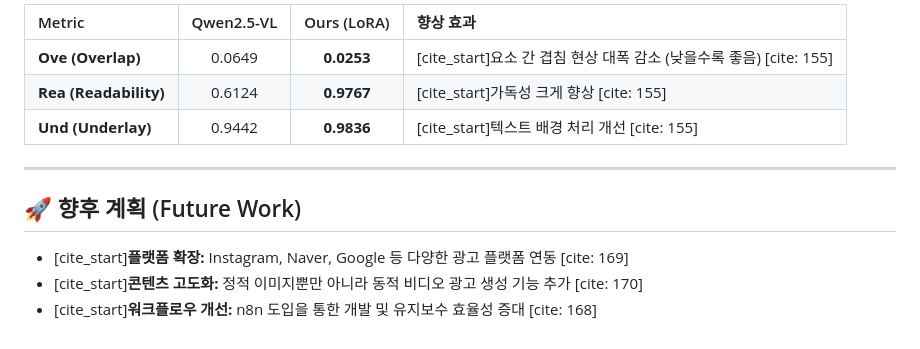
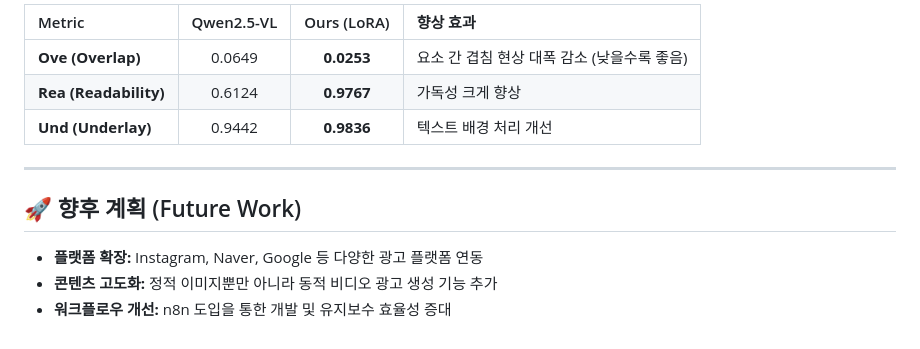
Before and after one commit to henry726726/vlmproject, a Markdown page: README.md, the part around the change printed below. Drawn GitHub-style.

```diff
--- a/README.md
+++ b/README.md
@@ -77,14 +77,14 @@
 
-| Metric                | Qwen2.5-VL | Ours (LoRA) | 향상 효과                                                           |
-| :-------------------- | :--------: | :---------: | :------------------------------------------------------------------ |
-| **Ove (Overlap)**     |   0.0649   | **0.0253**  | [cite_start]요소 간 겹침 현상 대폭 감소 (낮을수록 좋음) [cite: 155] |
-| **Rea (Readability)** |   0.6124   | **0.9767**  | [cite_start]가독성 크게 향상 [cite: 155]                            |
-| **Und (Underlay)**    |   0.9442   | **0.9836**  | [cite_start]텍스트 배경 처리 개선 [cite: 155]                       |
+| Metric                | Qwen2.5-VL | Ours (LoRA) | 향상 효과                                   |
+| :-------------------- | :--------: | :---------: | :------------------------------------------ |
+| **Ove (Overlap)**     |   0.0649   | **0.0253**  | 요소 간 겹침 현상 대폭 감소 (낮을수록 좋음) |
+| **Rea (Readability)** |   0.6124   | **0.9767**  | 가독성 크게 향상                            |
+| **Und (Underlay)**    |   0.9442   | **0.9836**  | 텍스트 배경 처리 개선                       |
 
 ---
 
 ## 🚀 향후 계획 (Future Work)
 
-- [cite_start]**플랫폼 확장:** Instagram, Naver, Google 등 다양한 광고 플랫폼 연동 [cite: 169]
-- [cite_start]**콘텐츠 고도화:** 정적 이미지뿐만 아니라 동적 비디오 광고 생성 기능 추가 [cite: 170]
-- [cite_start]**워크플로우 개선:** n8n 도입을 통한 개발 및 유지보수 효율성 증대 [cite: 168]
+- **플랫폼 확장:** Instagram, Naver, Google 등 다양한 광고 플랫폼 연동
+- **콘텐츠 고도화:** 정적 이미지뿐만 아니라 동적 비디오 광고 생성 기능 추가
+- **워크플로우 개선:** n8n 도입을 통한 개발 및 유지보수 효율성 증대
```
Also changed, not shown: other parts of README.md (+26 -26 lines).
